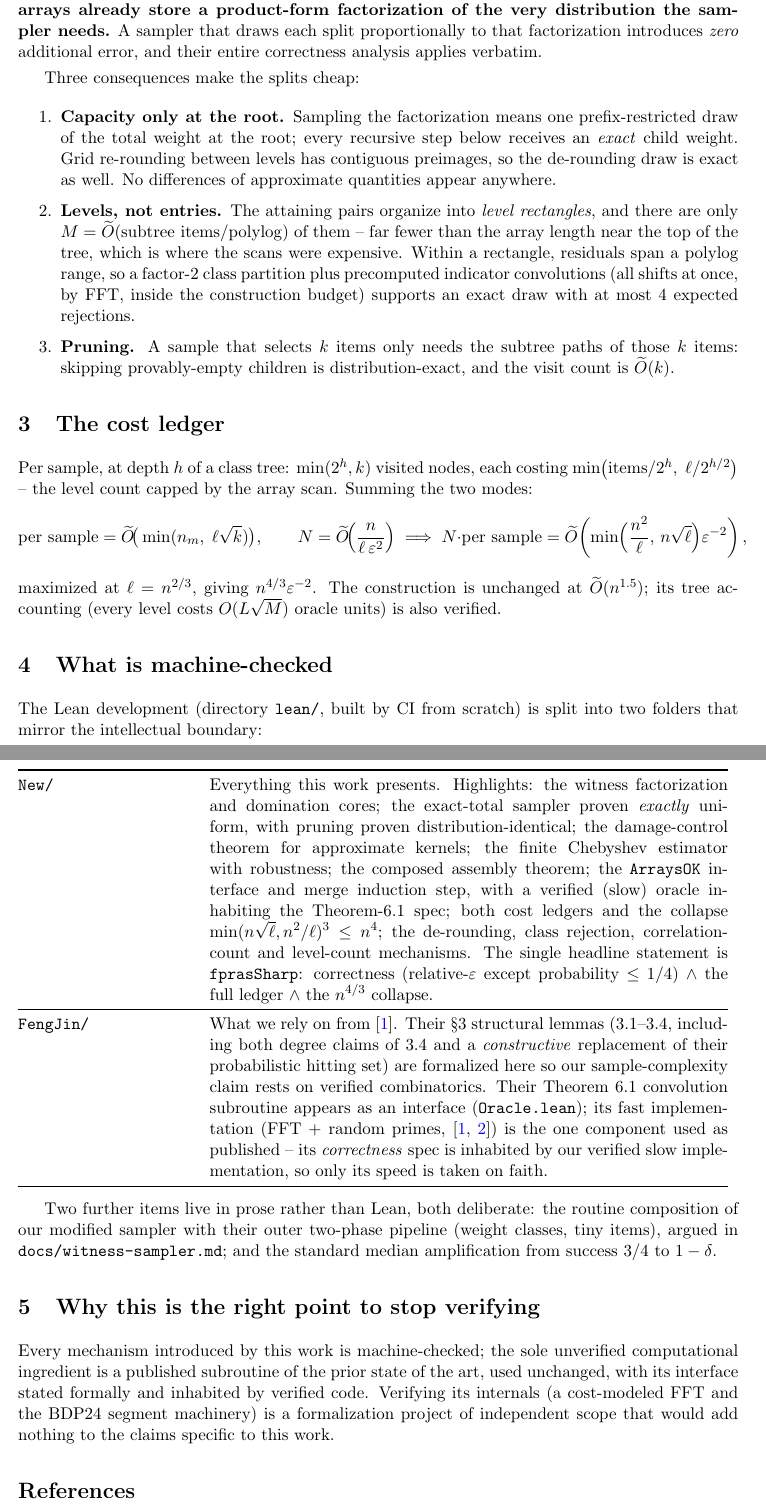
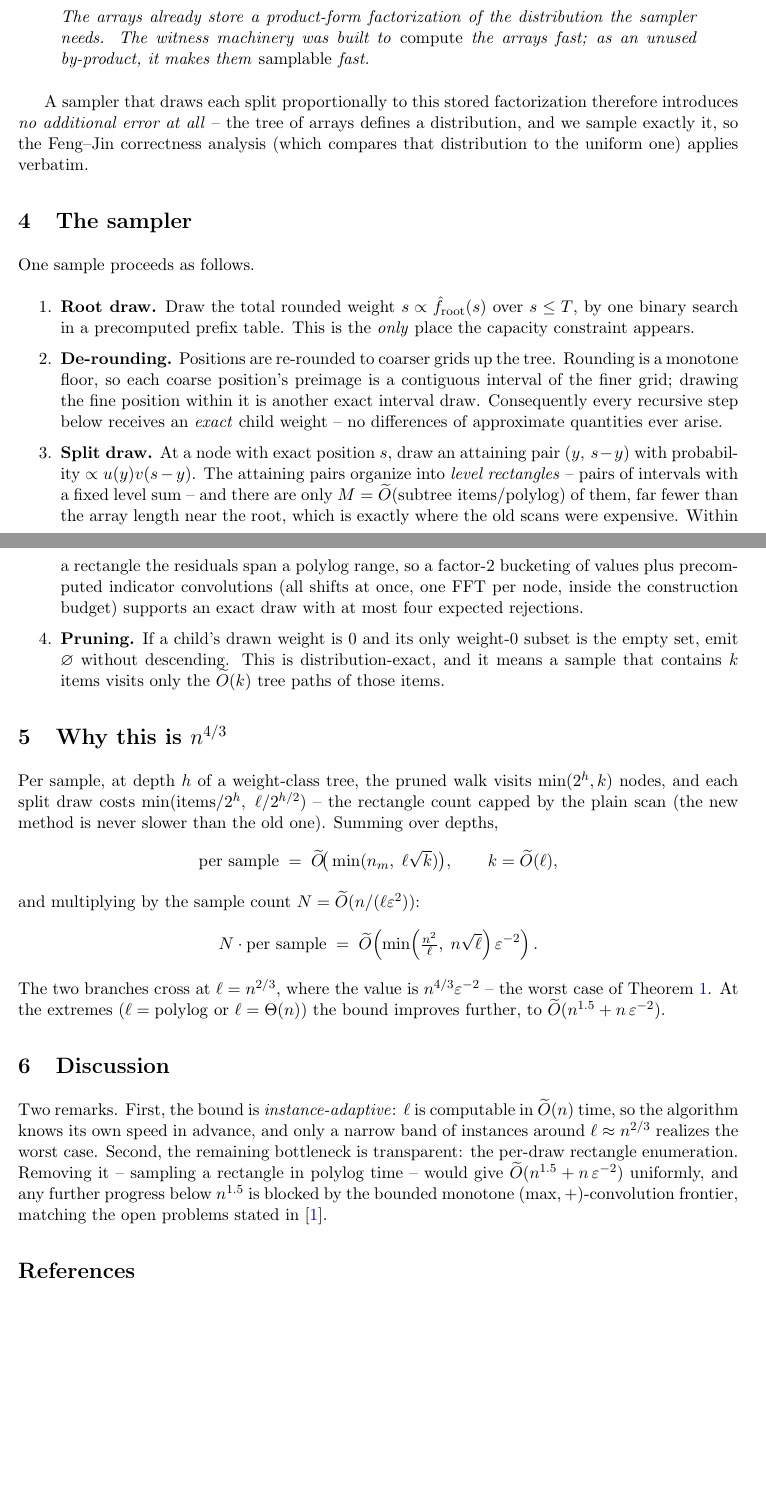
Before and after one commit to liranmarkin/sharp-knapsack, a LaTeX paper (paper/memo.tex): two parts of pages 2 and 3 of 3, joined at a grey line, cut so that both start at the same text, the shorter picture padded with empty space. Compiled offline with pdfLaTeX.

Commit message:
Memo rewritten: idea only - problem, observation, sampler, arithmetic
Verification and code structure removed from the memo (one footnote
remains); the write-up now reads as a pure algorithms memo.

Co-Authored-By: Claude Fable 5 <noreply@anthropic.com>

```diff
--- a/paper/memo.tex
+++ b/paper/memo.tex
@@ -2,14 +2,11 @@
 \usepackage[margin=2.6cm]{geometry}
 \usepackage{amsmath,amssymb,amsthm}
 \usepackage[colorlinks=true,linkcolor=blue,urlcolor=blue,citecolor=blue]{hyperref}
-\usepackage{booktabs}
 \newcommand{\OO}{\widetilde{O}}
 \newtheorem{theorem}{Theorem}
-\newtheorem{lemma}{Lemma}
 \setlength{\parskip}{3pt}
 
-\title{A Faster FPRAS for \#Knapsack, Machine-Checked\\[4pt]
-\large A memo on the result, the idea, and the Lean development}
+\title{A Faster FPRAS for \#Knapsack}
 \author{Liran Markin}
 \date{August 2026}
 
@@ -87,4 +97,0 @@ arrays. In other words: \textbf{the arrays already store a product-form
-factorization of the very distribution the sampler needs.} A sampler
-that draws each split proportionally to that factorization introduces
-\emph{zero} additional error, and their entire correctness analysis
-applies verbatim.
@@ -91,91 +101,84 @@ applies verbatim.
 
-Three consequences make the splits cheap:
+\begin{quote}
+\emph{The arrays already store a product-form factorization of the
+distribution the sampler needs. The witness machinery was built to
+\emph{compute} the arrays fast; as an unused by-product, it makes them
+\emph{samplable} fast.}
+\end{quote}
+
+A sampler that draws each split proportionally to this stored
+factorization therefore introduces \emph{no additional error at all} --
+the tree of arrays defines a distribution, and we sample exactly it, so
+the Feng--Jin correctness analysis (which compares that distribution to
+the uniform one) applies verbatim.
+
+\section{The sampler}
+
+One sample proceeds as follows.
+
 \begin{enumerate}\itemsep2pt
-\item \textbf{Capacity only at the root.} Sampling the factorization
-means one prefix-restricted draw of the total weight at the root; every
-recursive step below receives an \emph{exact} child weight. Grid
-re-rounding between levels has contiguous preimages, so the de-rounding
-draw is exact as well. No differences of approximate quantities appear
-anywhere.
-\item \textbf{Levels, not entries.} The attaining pairs organize into
-\emph{level rectangles}, and there are only
-$M=\OO(\text{subtree items}/\mathrm{polylog})$ of them -- far fewer than
-the array length near the top of the tree, which is where the scans were
-expensive. Within a rectangle, residuals span a polylog range, so a
-factor-2 class partition plus precomputed indicator convolutions
-(all shifts at once, by FFT, inside the construction budget) supports an
-exact draw with at most $4$ expected rejections.
-\item \textbf{Pruning.} A sample that selects $k$ items only needs the
-subtree paths of those $k$ items: skipping provably-empty children is
-distribution-exact, and the visit count is $\OO(k)$.
+\item \textbf{Root draw.} Draw the total rounded weight
+$s\propto\hat f_{\mathrm{root}}(s)$ over $s\le T$, by one binary search
+in a precomputed prefix table. This is the \emph{only} place the
+capacity constraint appears.
+\item \textbf{De-rounding.} Positions are re-rounded to coarser grids up
+the tree. Rounding is a monotone floor, so each coarse position's
+preimage is a contiguous interval of the finer grid; drawing the fine
+position within it is another exact interval draw. Consequently every
+recursive step below receives an \emph{exact} child weight -- no
+differences of approximate quantities ever arise.
+\item \textbf{Split draw.} At a node with exact position $s$, draw an
+attaining pair $(y,\,s-y)$ with probability $\propto u(y)v(s-y)$. The
+attaining pairs organize into \emph{level rectangles} -- pairs of
+intervals with a fixed level sum -- and there are only
+$M=\OO(\text{subtree items}/\mathrm{polylog})$ of them, far fewer than
+the array length near the root, which is exactly where the old scans
+were expensive. Within a rectangle the residuals span a polylog range,
+so a factor-2 bucketing of values plus precomputed indicator
+convolutions (all shifts at once, one FFT per node, inside the
+construction budget) supports an exact draw with at most four expected
+rejections.
+\item \textbf{Pruning.} If a child's drawn weight is $0$ and its only
+weight-$0$ subset is the empty set, emit $\varnothing$ without
+descending. This is distribution-exact, and it means a sample that
+contains $k$ items visits only the $\OO(k)$ tree paths of those items.
 \end{enumerate}
 
-\section{The cost ledger}
+\section{Why this is $n^{4/3}$}
 
-Per sample, at depth $h$ of a class tree: $\min(2^{h},k)$ visited nodes,
-each costing $\min\!\big(\text{items}/2^{h},\;\ell/2^{h/2}\big)$ -- the
-level count capped by the array scan. Summing the two modes:
+Per sample, at depth $h$ of a weight-class tree, the pruned walk visits
+$\min(2^{h},k)$ nodes, and each split draw costs
+$\min(\text{items}/2^{h},\;\ell/2^{h/2})$ -- the rectangle count capped
+by the plain scan (the new method is never slower than the old one).
+Summing over depths,
 \[
-\text{per sample}=\OO\!\big(\min(n_m,\;\ell\sqrt k)\big),\qquad
-N=\OO\!\Big(\frac{n}{\ell\,\varepsilon^{2}}\Big)
-\;\Longrightarrow\;
+\text{per sample}\;=\;\OO\!\big(\min(n_m,\;\ell\sqrt{k})\big),
+\qquad k=\OO(\ell),
+\]
+and multiplying by the sample count $N=\OO(n/(\ell\varepsilon^{2}))$:
+\[
 N\cdot\text{per sample}
-=\OO\!\left(\min\!\Big(\frac{n^{2}}{\ell},\,n\sqrt{\ell}\Big)\varepsilon^{-2}\right),
+\;=\;\OO\!\left(\min\!\Big(\tfrac{n^{2}}{\ell},\;n\sqrt{\ell}\Big)\,
+\varepsilon^{-2}\right).
 \]
-maximized at $\ell=n^{2/3}$, giving $n^{4/3}\varepsilon^{-2}$. The
-construction is unchanged at $\OO(n^{1.5})$; its tree accounting
-(every level costs $O(L\sqrt M)$ oracle units) is also verified.
+The two branches cross at $\ell=n^{2/3}$, where the value is
+$n^{4/3}\varepsilon^{-2}$ -- the worst case of
+Theorem~\ref{thm:main}. At the extremes ($\ell=\mathrm{polylog}$ or
+$\ell=\Theta(n)$) the bound improves further, to
+$\OO(n^{1.5}+n\,\varepsilon^{-2})$.
 
-\section{What is machine-checked}
+\section{Discussion}
 
-The Lean development (directory \texttt{lean/}, built by CI from scratch)
-is split into two folders that mirror the intellectual boundary:
-
-\medskip
-\noindent\begin{tabular}{@{}p{0.24\textwidth}p{0.72\textwidth}@{}}
-\toprule
-\texttt{New/} & Everything this work presents. Highlights:
-the witness factorization and domination cores; the exact-total sampler
-proven \emph{exactly} uniform, with pruning proven
-distribution-identical; the damage-control theorem for approximate
-kernels; the finite Chebyshev estimator with robustness; the composed
-assembly theorem; the \texttt{ArraysOK} interface and merge induction
-step, with a verified (slow) oracle inhabiting the Theorem-6.1 spec;
-both cost ledgers and the collapse
-$\min(n\sqrt{\ell},n^{2}/\ell)^{3}\le n^{4}$; the de-rounding, class
-rejection, correlation-count and level-count mechanisms. The single
-headline statement is \texttt{fprasSharp}: correctness (relative-$\varepsilon$
-except probability $\le 1/4$) $\wedge$ the full ledger $\wedge$ the
-$n^{4/3}$ collapse. \\
-\midrule
-\texttt{FengJin/} & What we rely on from~\cite{FJ25}. Their \S3
-structural lemmas (3.1--3.4, including both degree claims of 3.4 and a
-\emph{constructive} replacement of their probabilistic hitting set) are
-formalized here so our sample-complexity claim rests on verified
-combinatorics. Their Theorem 6.1 convolution subroutine appears as an
-interface (\texttt{Oracle.lean}); its fast implementation (FFT + random
-primes, \cite{FJ25,BDP24}) is the one component used as published --
-its \emph{correctness} spec is inhabited by our verified slow
-implementation, so only its speed is taken on faith. \\
-\bottomrule
-\end{tabular}
-\medskip
-
-Two further items live in prose rather than Lean, both deliberate:
-the routine composition of our modified sampler with their outer
-two-phase pipeline (weight classes, tiny items), argued in
-\texttt{docs/witness-sampler.md}; and the standard median amplification
-from success $3/4$ to $1-\delta$.
-
-\section{Why this is the right point to stop verifying}
-
-Every mechanism introduced by this work is machine-checked; the sole
-unverified computational ingredient is a published subroutine of the
-prior state of the art, used unchanged, with its interface stated
-formally and inhabited by verified code. Verifying its internals
-(a cost-modeled FFT and the BDP24 segment machinery) is a
-formalization project of independent scope that would add nothing to the
-claims specific to this work.
+Two remarks. First, the bound is \emph{instance-adaptive}: $\ell$ is
+computable in $\OO(n)$ time, so the algorithm knows its own speed in
+advance, and only a narrow band of instances around
+$\ell\approx n^{2/3}$ realizes the worst case. Second, the remaining
+bottleneck is transparent: the per-draw rectangle enumeration. Removing
+it -- sampling a rectangle in polylog time -- would give
+$\OO(n^{1.5}+n\,\varepsilon^{-2})$ uniformly, and any further progress
+below $n^{1.5}$ is blocked by the bounded monotone
+$(\max,+)$-convolution frontier, matching the open problems stated
+in~\cite{FJ25}.
 
 \begin{thebibliography}{9}
 \bibitem{FJ25} W.~Feng, C.~Jin.
```
Also changed, not shown: paper/memo.pdf, paper/memo.tex (118 more changed lines).
